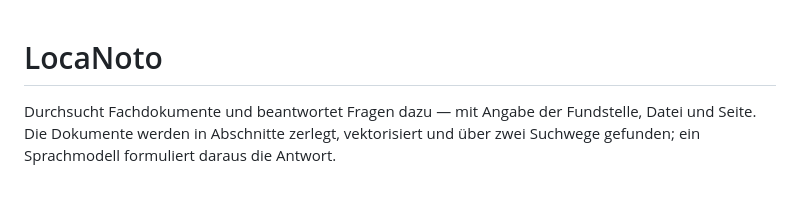
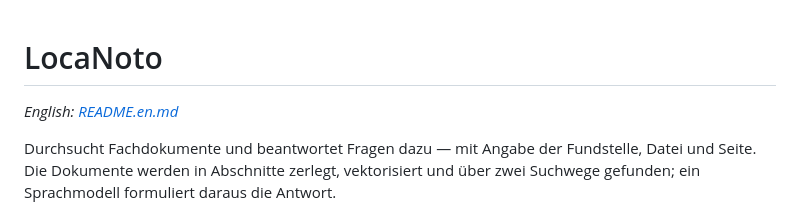
Before and after one commit to mw-research/LocaNoto, a Markdown page: README.md, the part around the change. GitHub-like rendering; blank space fills up the shorter version.

Commit message:
README in English
README.en.md describes LocaNoto, its features, quick start, Kubernetes,
security model and operations; README.md links to it.

```diff
--- a/README.md
+++ b/README.md
@@ -1,4 +1,6 @@
 # LocaNoto
+
+*English: [README.en.md](README.en.md)*
 
 Durchsucht Fachdokumente und beantwortet Fragen dazu — mit Angabe der
 Fundstelle, Datei und Seite. Die Dokumente werden in Abschnitte zerlegt,
```
Also changed, not shown: README.en.md (added, +282 -0 lines).
